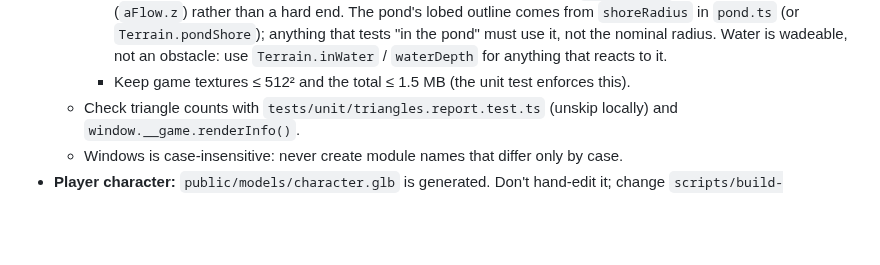
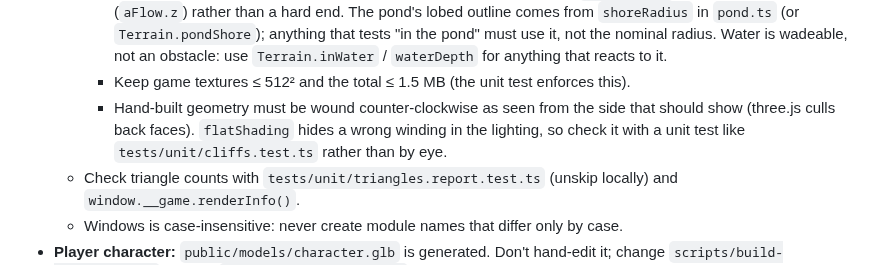
Before and after one commit to prabinpebam/atiya, a Markdown page: AGENTS.md, the part around the change. GitHub-like rendering; blank space fills up the shorter version.

```diff
--- a/AGENTS.md
+++ b/AGENTS.md
@@ -53,6 +53,7 @@ Spec, plan and Definition of Done: [documentation/poc-3d-navigation/](./document
     - Foliage sprites are tintable greyscale, and alpha cards need a matching depth material. Several sprites can share one texture as a 2×2 atlas (`ATLASES` in the build script, with mode `tint` for greyscale-tintable or `sprite` for full colour, like `pond-atlas`; `Cards.add(…, uvRect)` picks the cell), which keeps them to a single draw call. Give repeated props a few seeded geometry variants (like `cedar(variant)`) rather than one identical model.
     - Water that should read as one body shares one level and one shader: the pond sits at the stream's `RIVER_WATER_U`, with its bowl part of `Terrain.height` (`pondBasin` in `world/pond.ts`). Transparent water writes depth, so overlapping surfaces need a hair of height offset plus `renderOrder`, and a cross-fade (`aFlow.z`) rather than a hard end. The pond's lobed outline comes from `shoreRadius` in `pond.ts` (or `Terrain.pondShore`); anything that tests "in the pond" must use it, not the nominal radius. Water is wadeable, not an obstacle: use `Terrain.inWater` / `waterDepth` for anything that reacts to it.
     - Keep game textures ≤ 512² and the total ≤ 1.5 MB (the unit test enforces this).
+    - Hand-built geometry must be wound counter-clockwise as seen from the side that should show (three.js culls back faces). `flatShading` hides a wrong winding in the lighting, so check it with a unit test like `tests/unit/cliffs.test.ts` rather than by eye.
   - Check triangle counts with `tests/unit/triangles.report.test.ts` (unskip locally) and `window.__game.renderInfo()`.
   - Windows is case-insensitive: never create module names that differ only by case.
 - **Player character:** `public/models/character.glb` is generated. Don't hand-edit it; change `scripts/build-character.mjs` and run `npm run build:character`.
```
Also changed, not shown: README.md (+2 -2 lines), documentation/poc-3d-navigation/spec.md (+4 -4 lines), documentation/poc-3d-navigation/screenshots/landscape-mesa.png, documentation/poc-3d-navigation/screenshots/landscape-waterfall.png, 5 other files.
